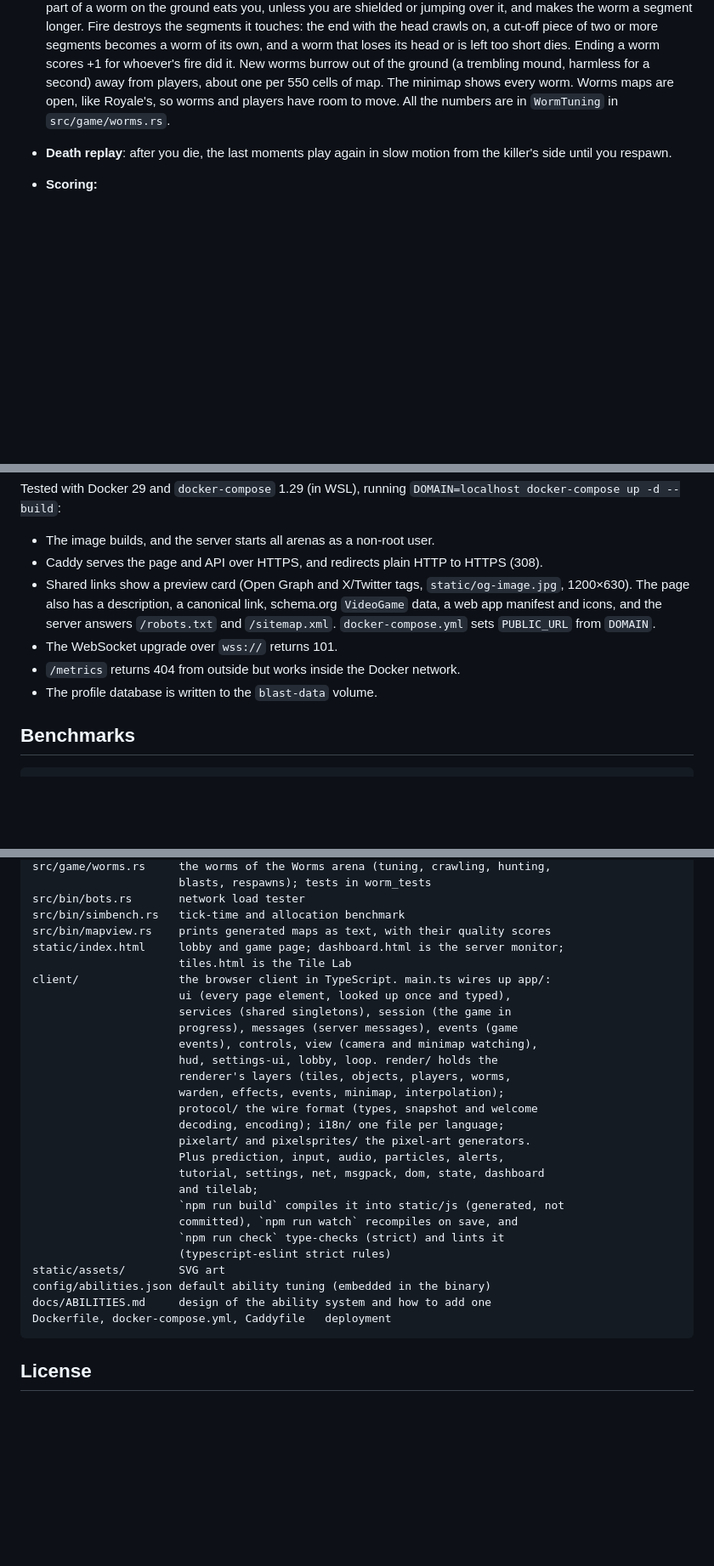
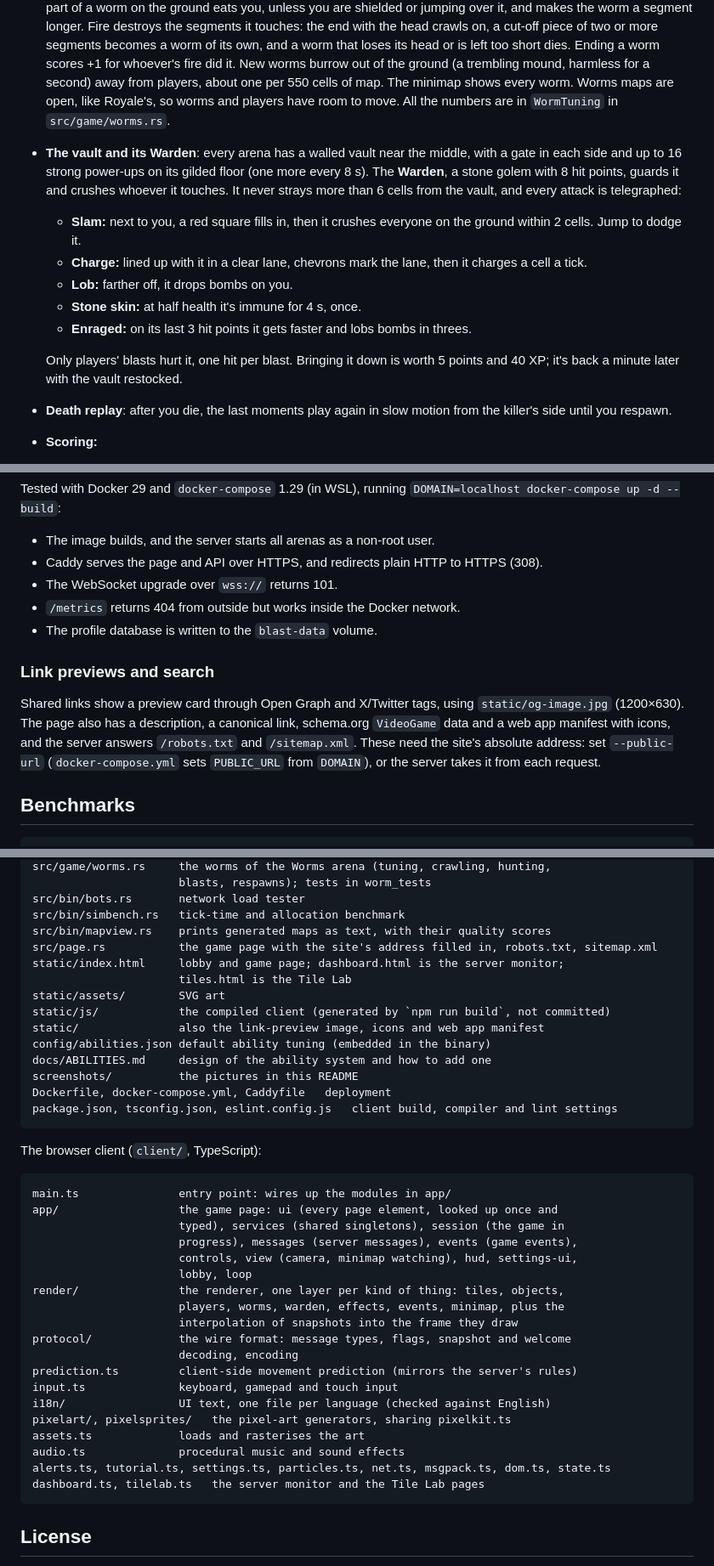
Before and after one commit to RustedBytes/blast-arena, a Markdown page: README.md, 3 parts joined by grey strips. Shown at 85% size. Rendered like a GitHub page; blank space fills up the shorter version.

````diff
--- a/README.md
+++ b/README.md
@@ -175,6 +199,14 @@ RUST_LOG=info,blast_arena=debug cargo run --release -- --log-format json
 - **Capture the flag** in the Teams arena: each team has a flag at its base. Walk over the enemy flag to take it and bring it to your base while your own flag is home: +5 points. Carriers can't jump or drop bombs. A carrier who dies drops the flag; touching your own dropped flag sends it home, and it goes home by itself after 15 s. You respawn near your base.
 - **Battle royale** (the Royale arena): last player standing. Everyone starts spread over an open map and the whole map is safe; then the safe zone shrinks in five phases. Each phase first shows the next, smaller circle (white dashed line, also on the minimap) for a while, then the zone closes in on it. Outside the zone is the blue storm: the HUD shows how long you can stay in it (5 s early on, down to 1 s at the end), and time inside lets you recover. No respawns during a match: you watch the nearest survivor, and a new match starts 6 s after a winner is decided (+5 points), with everyone back and power-ups reset. Joining is open until the zone first moves. Royale maps are built to be run across: fewer crates, a crate-free road every 8 cells, and no pocket that can't be walked out of.
 - **Worms** (the Worms arena): a free-for-all where giant worms crawl the lanes and hunt everyone, bots included. A worm is a head and a body that follows the head's path; it smells players up to 12 steps away along the lanes and crawls after the nearest one (yellow eyes while roaming, red while hunting, slower than you on foot). Touching any part of a worm on the ground eats you, unless you are shielded or jumping over it, and makes the worm a segment longer. Fire destroys the segments it touches: the end with the head crawls on, a cut-off piece of two or more segments becomes a worm of its own, and a worm that loses its head or is left too short dies. Ending a worm scores +1 for whoever's fire did it. New worms burrow out of the ground (a trembling mound, harmless for a second) away from players, about one per 550 cells of map. The minimap shows every worm. Worms maps are open, like Royale's, so worms and players have room to move. All the numbers are in `WormTuning` in `src/game/worms.rs`.
+- **The vault and its Warden**: every arena has a walled vault near the middle, with a gate in each side and up to 16 strong power-ups on its gilded floor (one more every 8 s). The **Warden**, a stone golem with 8 hit points, guards it and crushes whoever it touches. It never strays more than 6 cells from the vault, and every attack is telegraphed:
+  - **Slam:** next to you, a red square fills in, then it crushes everyone on the ground within 2 cells. Jump to dodge it.
+  - **Charge:** lined up with it in a clear lane, chevrons mark the lane, then it charges a cell a tick.
+  - **Lob:** farther off, it drops bombs on you.
+  - **Stone skin:** at half health it's immune for 4 s, once.
+  - **Enraged:** on its last 3 hit points it gets faster and lobs bombs in threes.
+
+  Only players' blasts hurt it, one hit per blast. Bringing it down is worth 5 points and 40 XP; it's back a minute later with the vault restocked.
 - **Death replay**: after you die, the last moments play again in slow motion from the killer's side until you respawn.
 - **Scoring:**
   - +1 per kill.
@@ -223,10 +255,13 @@ DOMAIN=play.example.com docker compose up -d
 Tested with Docker 29 and `docker-compose` 1.29 (in WSL), running `DOMAIN=localhost docker-compose up -d --build`:
 - The image builds, and the server starts all arenas as a non-root user.
 - Caddy serves the page and API over HTTPS, and redirects plain HTTP to HTTPS (308).
-- Shared links show a preview card (Open Graph and X/Twitter tags, `static/og-image.jpg`, 1200×630). The page also has a description, a canonical link, schema.org `VideoGame` data, a web app manifest and icons, and the server answers `/robots.txt` and `/sitemap.xml`. `docker-compose.yml` sets `PUBLIC_URL` from `DOMAIN`.
 - The WebSocket upgrade over `wss://` returns 101.
 - `/metrics` returns 404 from outside but works inside the Docker network.
 - The profile database is written to the `blast-data` volume.
+
+### Link previews and search
+
+Shared links show a preview card through Open Graph and X/Twitter tags, using `static/og-image.jpg` (1200×630). The page also has a description, a canonical link, schema.org `VideoGame` data and a web app manifest with icons, and the server answers `/robots.txt` and `/sitemap.xml`. These need the site's absolute address: set `--public-url` (`docker-compose.yml` sets `PUBLIC_URL` from `DOMAIN`), or the server takes it from each request.
 
 ## Benchmarks
 
@@ -320,30 +354,41 @@ src/game/worms.rs     the worms of the Worms arena (tuning, crawling, hunting,
 src/bin/bots.rs       network load tester
 src/bin/simbench.rs   tick-time and allocation benchmark
 src/bin/mapview.rs    prints generated maps as text, with their quality scores
+src/page.rs           the game page with the site's address filled in, robots.txt, sitemap.xml
 static/index.html     lobby and game page; dashboard.html is the server monitor;
                       tiles.html is the Tile Lab
-client/               the browser client in TypeScript. main.ts wires up app/:
-                      ui (every page element, looked up once and typed),
-                      services (shared singletons), session (the game in
-                      progress), messages (server messages), events (game
-                      events), controls, view (camera and minimap watching),
-                      hud, settings-ui, lobby, loop. render/ holds the
-                      renderer's layers (tiles, objects, players, worms,
-                      warden, effects, events, minimap, interpolation);
-                      protocol/ the wire format (types, snapshot and welcome
-                      decoding, encoding); i18n/ one file per language;
-                      pixelart/ and pixelsprites/ the pixel-art generators.
-                      Plus prediction, input, audio, particles, alerts,
-                      tutorial, settings, net, msgpack, dom, state, dashboard
-                      and tilelab;
-                      `npm run build` compiles it into static/js (generated, not
-                      committed), `npm run watch` recompiles on save, and
-                      `npm run check` type-checks (strict) and lints it
-                      (typescript-eslint strict rules)
 static/assets/        SVG art
+static/js/            the compiled client (generated by `npm run build`, not committed)
+static/               also the link-preview image, icons and web app manifest
 config/abilities.json default ability tuning (embedded in the binary)
 docs/ABILITIES.md     design of the ability system and how to add one
+screenshots/          the pictures in this README
 Dockerfile, docker-compose.yml, Caddyfile   deployment
+package.json, tsconfig.json, eslint.config.js   client build, compiler and lint settings
+```
+
+The browser client (`client/`, TypeScript):
+
+```
+main.ts               entry point: wires up the modules in app/
+app/                  the game page: ui (every page element, looked up once and
+                      typed), services (shared singletons), session (the game in
+                      progress), messages (server messages), events (game events),
+                      controls, view (camera, minimap watching), hud, settings-ui,
+                      lobby, loop
+render/               the renderer, one layer per kind of thing: tiles, objects,
+                      players, worms, warden, effects, events, minimap, plus the
+                      interpolation of snapshots into the frame they draw
+protocol/             the wire format: message types, flags, snapshot and welcome
+                      decoding, encoding
+prediction.ts         client-side movement prediction (mirrors the server's rules)
+input.ts              keyboard, gamepad and touch input
+i18n/                 UI text, one file per language (checked against English)
+pixelart/, pixelsprites/   the pixel-art generators, sharing pixelkit.ts
+assets.ts             loads and rasterises the art
+audio.ts              procedural music and sound effects
+alerts.ts, tutorial.ts, settings.ts, particles.ts, net.ts, msgpack.ts, dom.ts, state.ts
+dashboard.ts, tilelab.ts   the server monitor and the Tile Lab pages
 ```
 
 ## License
````
Also changed, not shown: other parts of README.md (+28 -5 lines), CHANGELOG.md (+5 -0 lines), screenshots/gameplay.png (added), screenshots/lobby.png (added), screenshots/vault-warden.png (added), screenshots/worms.png (added), 1 other file.
